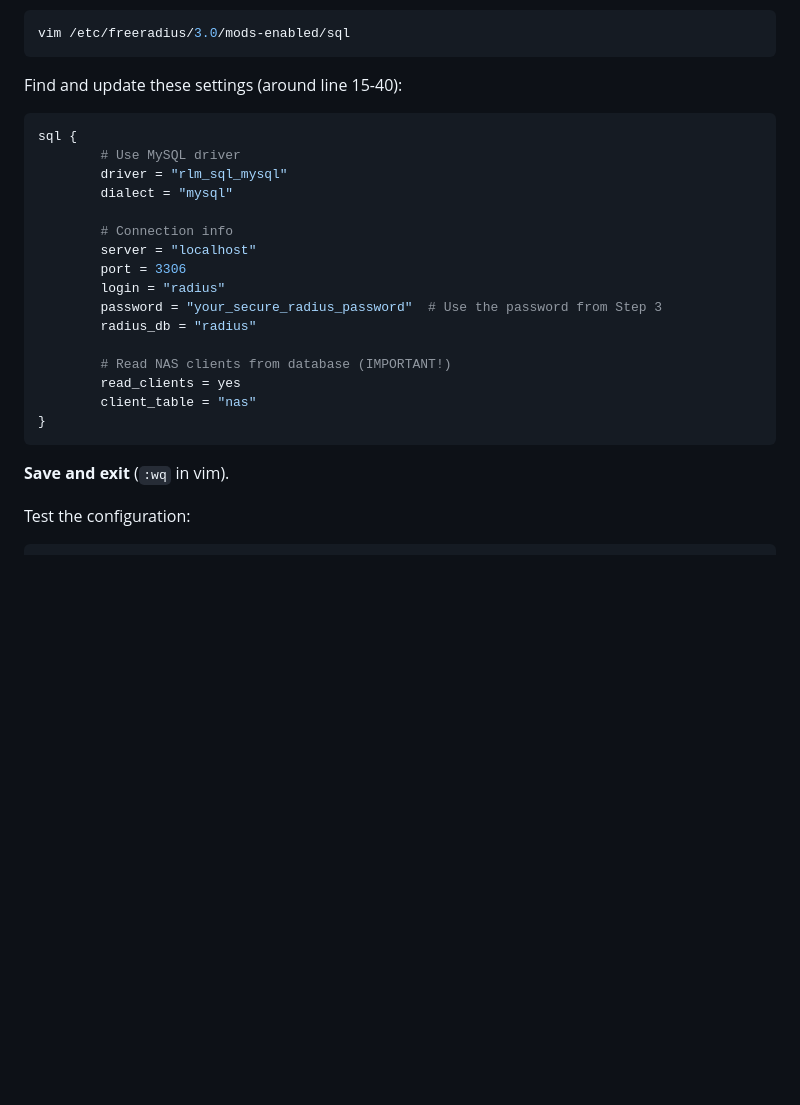
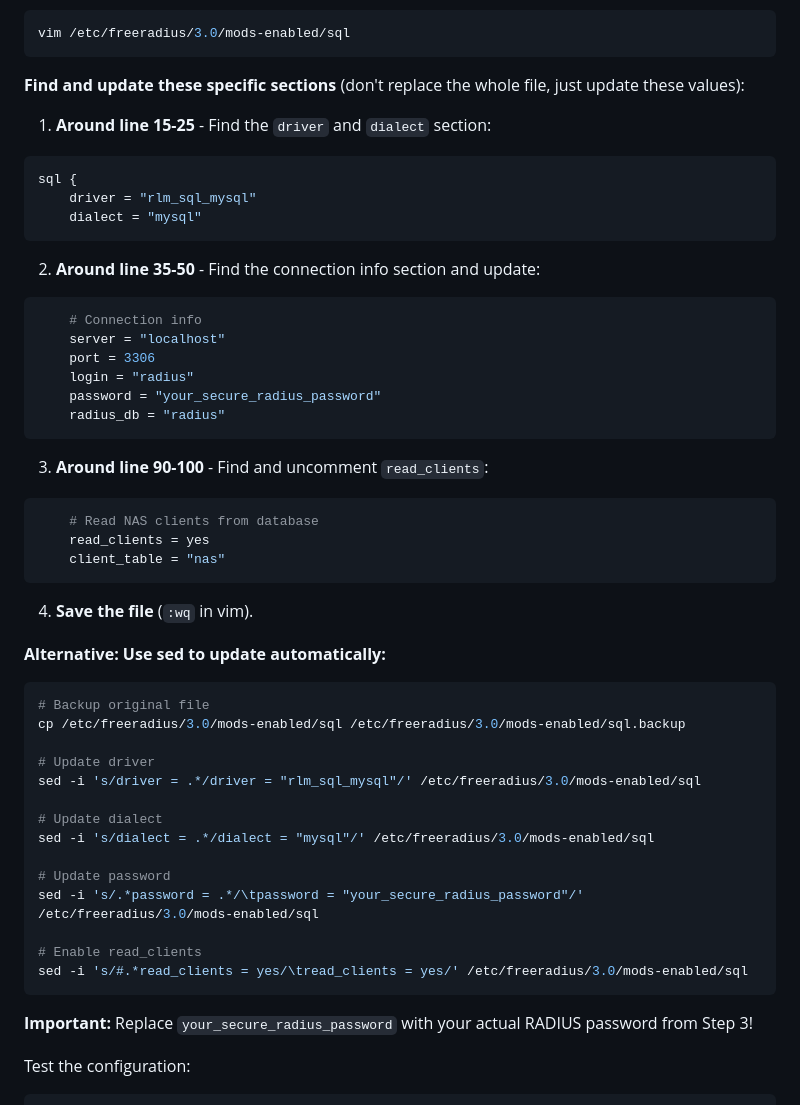
Before and after one commit to svdleer/kea-api-admin, a Markdown page: docs/RADIUS_SETUP.md, the part around the change. Rendered like a GitHub page; blank space fills up the shorter version.

Commit message:
Fix FreeRADIUS SQL configuration instructions - show proper file editing

````diff
--- a/docs/RADIUS_SETUP.md
+++ b/docs/RADIUS_SETUP.md
@@ -261,28 +261,54 @@ Edit the SQL configuration:
 vim /etc/freeradius/3.0/mods-enabled/sql
 ```
 
-Find and update these settings (around line 15-40):
+**Find and update these specific sections** (don't replace the whole file, just update these values):
 
+1. **Around line 15-25** - Find the `driver` and `dialect` section:
 ```conf
 sql {
-        # Use MySQL driver
-        driver = "rlm_sql_mysql"
-        dialect = "mysql"
-
-        # Connection info
-        server = "localhost"
-        port = 3306
-        login = "radius"
-        password = "your_secure_radius_password"  # Use the password from Step 3
-        radius_db = "radius"
-
-        # Read NAS clients from database (IMPORTANT!)
-        read_clients = yes
-        client_table = "nas"
-}
+    driver = "rlm_sql_mysql"
+    dialect = "mysql"
 ```
 
-**Save and exit** (`:wq` in vim).
+2. **Around line 35-50** - Find the connection info section and update:
+```conf
+    # Connection info
+    server = "localhost"
+    port = 3306
+    login = "radius"
+    password = "your_secure_radius_password"
+    radius_db = "radius"
+```
+
+3. **Around line 90-100** - Find and uncomment `read_clients`:
+```conf
+    # Read NAS clients from database
+    read_clients = yes
+    client_table = "nas"
+```
+
+4. **Save the file** (`:wq` in vim).
+
+**Alternative: Use sed to update automatically:**
+
+```bash
+# Backup original file
+cp /etc/freeradius/3.0/mods-enabled/sql /etc/freeradius/3.0/mods-enabled/sql.backup
+
+# Update driver
+sed -i 's/driver = .*/driver = "rlm_sql_mysql"/' /etc/freeradius/3.0/mods-enabled/sql
+
+# Update dialect
+sed -i 's/dialect = .*/dialect = "mysql"/' /etc/freeradius/3.0/mods-enabled/sql
+
+# Update password
+sed -i 's/.*password = .*/\tpassword = "your_secure_radius_password"/' /etc/freeradius/3.0/mods-enabled/sql
+
+# Enable read_clients
+sed -i 's/#.*read_clients = yes/\tread_clients = yes/' /etc/freeradius/3.0/mods-enabled/sql
+```
+
+**Important:** Replace `your_secure_radius_password` with your actual RADIUS password from Step 3!
 
 Test the configuration:
 
````
